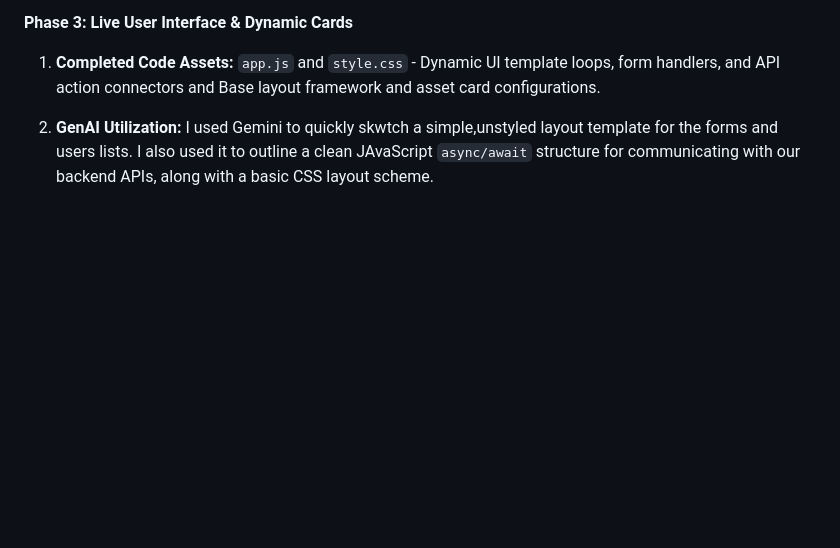
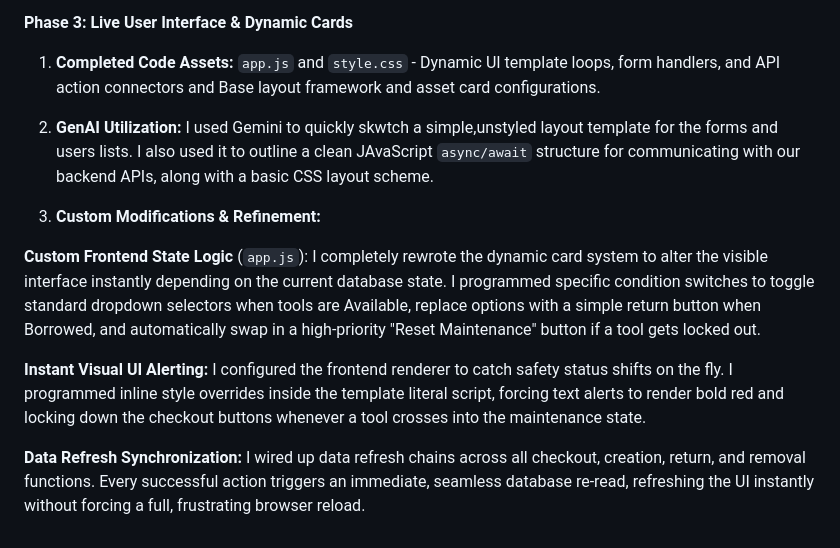
Before and after one commit to santhoshv9746-byte/sem1project, a Markdown page: README.md, the part around the change. Rendered like a GitHub page; blank space fills up the shorter version.

Commit message:
add custom modifications and UI state logic refinement details

```diff
--- a/README.md
+++ b/README.md
@@ -73,3 +73,11 @@ To stay fully transparent with DBS Quality Assurance rules and the GenAI Assessm
 1. **Completed Code Assets:** `app.js` and `style.css` - Dynamic UI template loops, form handlers, and API action connectors and Base layout framework and asset card configurations.
 
 2. **GenAI Utilization:** I used Gemini to quickly skwtch a simple,unstyled layout template for the forms and users lists. I also used it to outline a clean JAvaScript `async/await` structure for communicating with our backend APIs, along with a basic CSS layout scheme.
+
+3. **Custom Modifications & Refinement:**
+
+**Custom Frontend State Logic** (`app.js`): I completely rewrote the dynamic card system to alter the visible interface instantly depending on the current database state. I programmed specific condition switches to toggle standard dropdown selectors when tools are Available, replace options with a simple return button when Borrowed, and automatically swap in a high-priority "Reset Maintenance" button if a tool gets locked out.
+
+**Instant Visual UI Alerting:** I configured the frontend renderer to catch safety status shifts on the fly. I programmed inline style overrides inside the template literal script, forcing text alerts to render bold red and locking down the checkout buttons whenever a tool crosses into the maintenance state.
+
+**Data Refresh Synchronization:** I wired up data refresh chains across all checkout, creation, return, and removal functions. Every successful action triggers an immediate, seamless database re-read, refreshing the UI instantly without forcing a full, frustrating browser reload.
```
